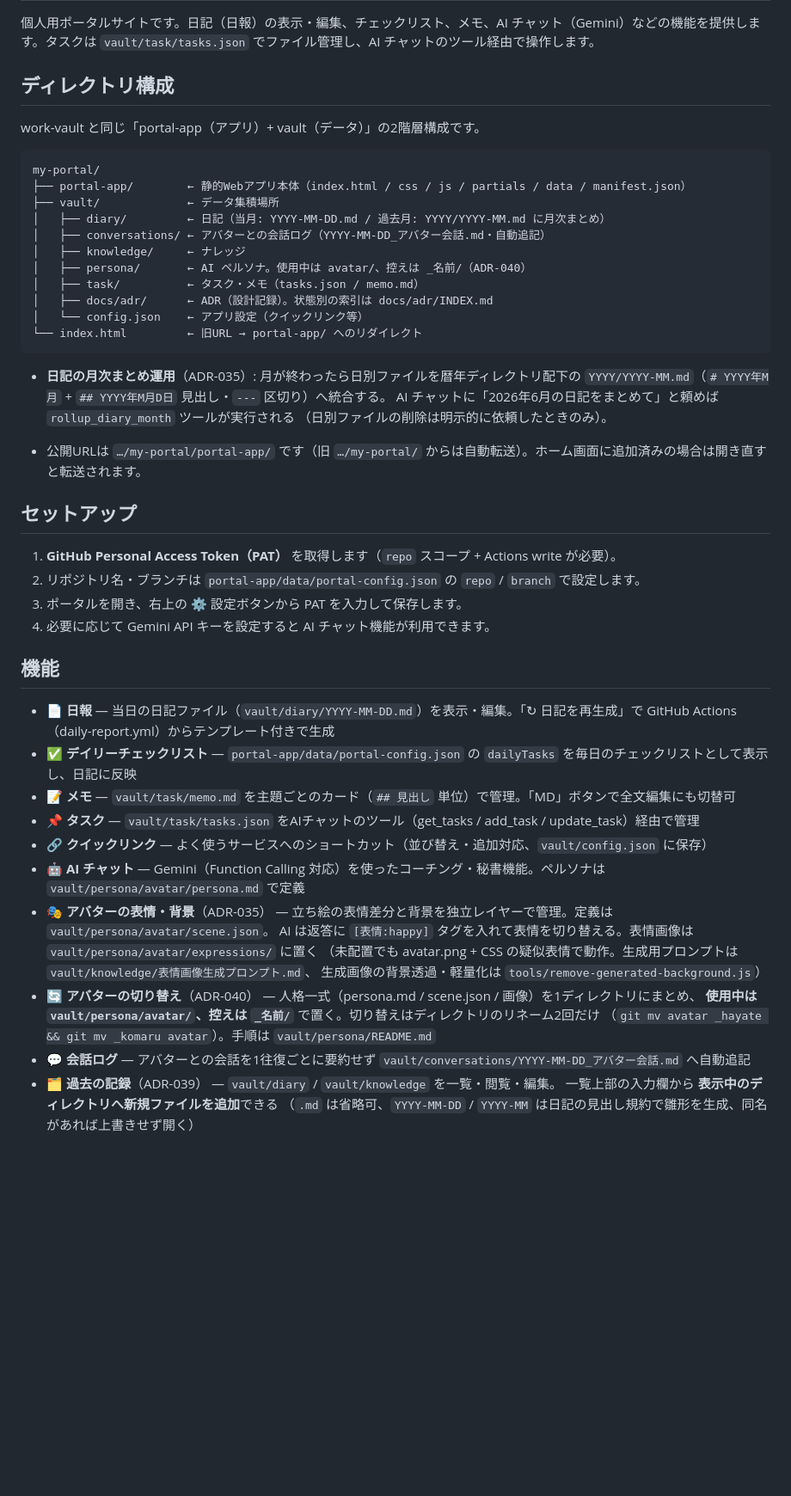
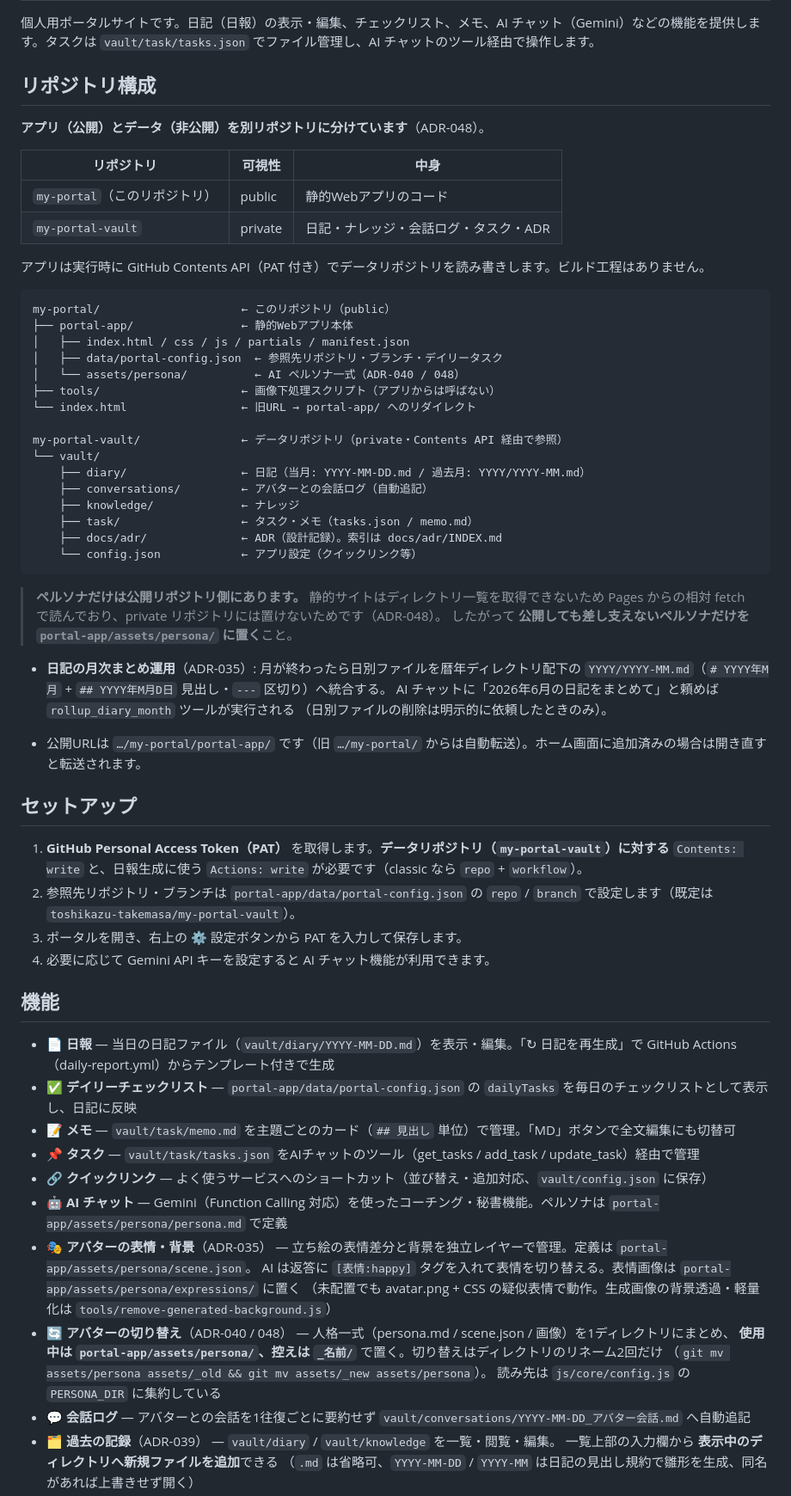
Before and after one commit to toshikazu-takemasa/my-portal, a Markdown page: README.md, the part around one of its changes. Shown at 86% size. Drawn GitHub-style; blank space fills up the shorter version.

Commit message:
docs: README を分離後のリポジトリ構成に合わせる
- vault/ はこのリポジトリに無く private の my-portal-vault にある旨を明記
- ペルソナの置き場を portal-app/assets/persona/ に更新
- PAT の対象リポジトリとスコープの記述を実態に合わせる

Co-Authored-By: Claude Opus 5 (1M context) <noreply@anthropic.com>

````diff
--- a/README.md
+++ b/README.md
@@ -2,23 +2,39 @@
 
 個人用ポータルサイトです。日記（日報）の表示・編集、チェックリスト、メモ、AI チャット（Gemini）などの機能を提供します。タスクは `vault/task/tasks.json` でファイル管理し、AI チャットのツール経由で操作します。
 
-## ディレクトリ構成
+## リポジトリ構成
 
-work-vault と同じ「portal-app（アプリ）+ vault（データ）」の2階層構成です。
+**アプリ（公開）とデータ（非公開）を別リポジトリに分けています**（ADR-048）。
+
+| リポジトリ | 可視性 | 中身 |
+|---|---|---|
+| `my-portal`（このリポジトリ） | public | 静的Webアプリのコード |
+| `my-portal-vault` | private | 日記・ナレッジ・会話ログ・タスク・ADR |
+
+アプリは実行時に GitHub Contents API（PAT 付き）でデータリポジトリを読み書きします。ビルド工程はありません。
 
 ```
-my-portal/
-├── portal-app/        ← 静的Webアプリ本体（index.html / css / js / partials / data / manifest.json）
-├── vault/             ← データ集積場所
-│   ├── diary/         ← 日記（当月: YYYY-MM-DD.md / 過去月: YYYY/YYYY-MM.md に月次まとめ）
-│   ├── conversations/ ← アバターとの会話ログ（YYYY-MM-DD_アバター会話.md・自動追記）
-│   ├── knowledge/     ← ナレッジ
-│   ├── persona/       ← AI ペルソナ。使用中は avatar/、控えは _名前/（ADR-040）
-│   ├── task/          ← タスク・メモ（tasks.json / memo.md）
-│   ├── docs/adr/      ← ADR（設計記録）。状態別の索引は docs/adr/INDEX.md
-│   └── config.json    ← アプリ設定（クイックリンク等）
-└── index.html         ← 旧URL → portal-app/ へのリダイレクト
+my-portal/                     ← このリポジトリ（public）
+├── portal-app/                ← 静的Webアプリ本体
+│   ├── index.html / css / js / partials / manifest.json
+│   ├── data/portal-config.json  ← 参照先リポジトリ・ブランチ・デイリータスク
+│   └── assets/persona/          ← AI ペルソナ一式（ADR-040 / 048）
+├── tools/                     ← 画像下処理スクリプト（アプリからは呼ばない）
+└── index.html                 ← 旧URL → portal-app/ へのリダイレクト
+
+my-portal-vault/               ← データリポジトリ（private・Contents API 経由で参照）
+└── vault/
+    ├── diary/                 ← 日記（当月: YYYY-MM-DD.md / 過去月: YYYY/YYYY-MM.md）
+    ├── conversations/         ← アバターとの会話ログ（自動追記）
+    ├── knowledge/             ← ナレッジ
+    ├── task/                  ← タスク・メモ（tasks.json / memo.md）
+    ├── docs/adr/              ← ADR（設計記録）。索引は docs/adr/INDEX.md
+    └── config.json            ← アプリ設定（クイックリンク等）
 ```
+
+> **ペルソナだけは公開リポジトリ側にあります。** 静的サイトはディレクトリ一覧を取得できないため
+> Pages からの相対 fetch で読んでおり、private リポジトリには置けないためです（ADR-048）。
+> したがって **公開しても差し支えないペルソナだけを `portal-app/assets/persona/` に置く**こと。
 
 - **日記の月次まとめ運用**（ADR-035）: 月が終わったら日別ファイルを暦年ディレクトリ配下の
   `YYYY/YYYY-MM.md`（`# YYYY年M月` + `## YYYY年M月D日` 見出し・`---` 区切り）へ統合する。
@@ -29,8 +45,8 @@ my-portal/
 
 ## セットアップ
 
-1. **GitHub Personal Access Token（PAT）** を取得します（`repo` スコープ + Actions write が必要）。
-2. リポジトリ名・ブランチは `portal-app/data/portal-config.json` の `repo` / `branch` で設定します。
+1. **GitHub Personal Access Token（PAT）** を取得します。**データリポジトリ（`my-portal-vault`）に対する** `Contents: write` と、日報生成に使う `Actions: write` が必要です（classic なら `repo` + `workflow`）。
+2. 参照先リポジトリ・ブランチは `portal-app/data/portal-config.json` の `repo` / `branch` で設定します（既定は `toshikazu-takemasa/my-portal-vault`）。
 3. ポータルを開き、右上の ⚙️ 設定ボタンから PAT を入力して保存します。
 4. 必要に応じて Gemini API キーを設定すると AI チャット機能が利用できます。
 
@@ -41,14 +57,14 @@ my-portal/
 - 📝 **メモ** — `vault/task/memo.md` を主題ごとのカード（`## 見出し` 単位）で管理。「MD」ボタンで全文編集にも切替可
 - 📌 **タスク** — `vault/task/tasks.json` をAIチャットのツール（get_tasks / add_task / update_task）経由で管理
 - 🔗 **クイックリンク** — よく使うサービスへのショートカット（並び替え・追加対応、`vault/config.json` に保存）
-- 🤖 **AI チャット** — Gemini（Function Calling 対応）を使ったコーチング・秘書機能。ペルソナは `vault/persona/avatar/persona.md` で定義
-- 🎭 **アバターの表情・背景**（ADR-035） — 立ち絵の表情差分と背景を独立レイヤーで管理。定義は `vault/persona/avatar/scene.json`。
-  AI は返答に `[表情:happy]` タグを入れて表情を切り替える。表情画像は `vault/persona/avatar/expressions/` に置く
-  （未配置でも avatar.png + CSS の疑似表情で動作。生成用プロンプトは `vault/knowledge/表情画像生成プロンプト.md`、
-  生成画像の背景透過・軽量化は `tools/remove-generated-background.js`）
-- 🔄 **アバターの切り替え**（ADR-040） — 人格一式（persona.md / scene.json / 画像）を1ディレクトリにまとめ、
-  **使用中は `vault/persona/avatar/`、控えは `_名前/`** で置く。切り替えはディレクトリのリネーム2回だけ
-  （`git mv avatar _hayate && git mv _komaru avatar`）。手順は `vault/persona/README.md`
+- 🤖 **AI チャット** — Gemini（Function Calling 対応）を使ったコーチング・秘書機能。ペルソナは `portal-app/assets/persona/persona.md` で定義
+- 🎭 **アバターの表情・背景**（ADR-035） — 立ち絵の表情差分と背景を独立レイヤーで管理。定義は `portal-app/assets/persona/scene.json`。
+  AI は返答に `[表情:happy]` タグを入れて表情を切り替える。表情画像は `portal-app/assets/persona/expressions/` に置く
+  （未配置でも avatar.png + CSS の疑似表情で動作。生成画像の背景透過・軽量化は `tools/remove-generated-background.js`）
+- 🔄 **アバターの切り替え**（ADR-040 / 048） — 人格一式（persona.md / scene.json / 画像）を1ディレクトリにまとめ、
+  **使用中は `portal-app/assets/persona/`、控えは `_名前/`** で置く。切り替えはディレクトリのリネーム2回だけ
+  （`git mv assets/persona assets/_old && git mv assets/_new assets/persona`）。
+  読み先は `js/core/config.js` の `PERSONA_DIR` に集約している
 - 💬 **会話ログ** — アバターとの会話を1往復ごとに要約せず `vault/conversations/YYYY-MM-DD_アバター会話.md` へ自動追記
 - 🗂 **過去の記録**（ADR-039） — `vault/diary` / `vault/knowledge` を一覧・閲覧・編集。
   一覧上部の入力欄から **表示中のディレクトリへ新規ファイルを追加**できる
````
Also changed, not shown: other parts of README.md (+2 -1 lines).
